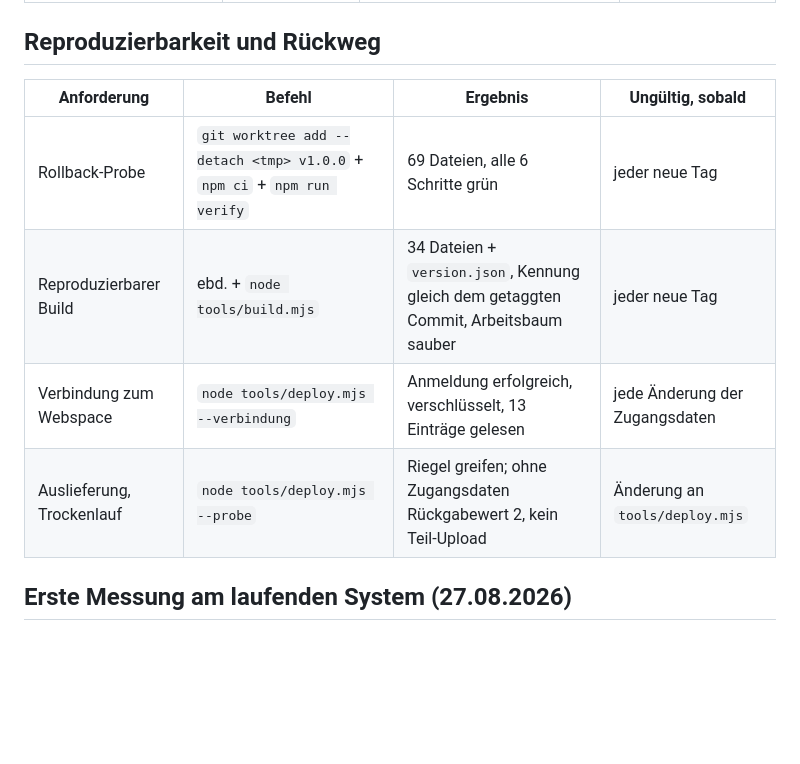
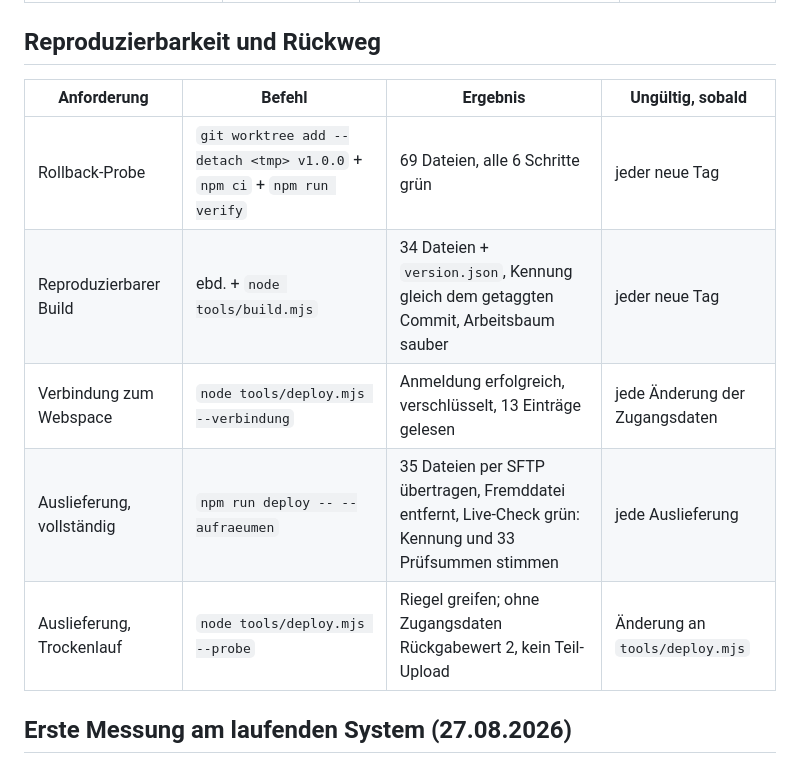
Before and after one commit to malziland/malzicare, a Markdown page: docs/VERIFICATION.md, the part around one of its changes. Rendered like a GitHub page; blank space fills up the shorter version.

```diff
--- a/docs/VERIFICATION.md
+++ b/docs/VERIFICATION.md
@@ -52,12 +52,13 @@ folgenden Gegenproben wurde ausgeführt, nicht überlegt.
 
 ## Reproduzierbarkeit und Rückweg
 
-| Anforderung               | Befehl                                                                 | Ergebnis                                                                             | Ungültig, sobald               |
-| ------------------------- | ---------------------------------------------------------------------- | ------------------------------------------------------------------------------------ | ------------------------------ |
-| Rollback-Probe            | `git worktree add --detach <tmp> v1.0.0` + `npm ci` + `npm run verify` | 69 Dateien, alle 6 Schritte grün                                                     | jeder neue Tag                 |
-| Reproduzierbarer Build    | ebd. + `node tools/build.mjs`                                          | 34 Dateien + `version.json`, Kennung gleich dem getaggten Commit, Arbeitsbaum sauber | jeder neue Tag                 |
-| Verbindung zum Webspace   | `node tools/deploy.mjs --verbindung`                                   | Anmeldung erfolgreich, verschlüsselt, 13 Einträge gelesen                            | jede Änderung der Zugangsdaten |
-| Auslieferung, Trockenlauf | `node tools/deploy.mjs --probe`                                        | Riegel greifen; ohne Zugangsdaten Rückgabewert 2, kein Teil-Upload                   | Änderung an `tools/deploy.mjs` |
+| Anforderung               | Befehl                                                                 | Ergebnis                                                                                                | Ungültig, sobald               |
+| ------------------------- | ---------------------------------------------------------------------- | ------------------------------------------------------------------------------------------------------- | ------------------------------ |
+| Rollback-Probe            | `git worktree add --detach <tmp> v1.0.0` + `npm ci` + `npm run verify` | 69 Dateien, alle 6 Schritte grün                                                                        | jeder neue Tag                 |
+| Reproduzierbarer Build    | ebd. + `node tools/build.mjs`                                          | 34 Dateien + `version.json`, Kennung gleich dem getaggten Commit, Arbeitsbaum sauber                    | jeder neue Tag                 |
+| Verbindung zum Webspace   | `node tools/deploy.mjs --verbindung`                                   | Anmeldung erfolgreich, verschlüsselt, 13 Einträge gelesen                                               | jede Änderung der Zugangsdaten |
+| Auslieferung, vollständig | `npm run deploy -- --aufraeumen`                                       | 35 Dateien per SFTP übertragen, Fremddatei entfernt, Live-Check grün: Kennung und 33 Prüfsummen stimmen | jede Auslieferung              |
+| Auslieferung, Trockenlauf | `node tools/deploy.mjs --probe`                                        | Riegel greifen; ohne Zugangsdaten Rückgabewert 2, kein Teil-Upload                                      | Änderung an `tools/deploy.mjs` |
 
 ## Erste Messung am laufenden System (27.08.2026)
 
```
Also changed, not shown: other parts of docs/VERIFICATION.md (+22 -19 lines).
